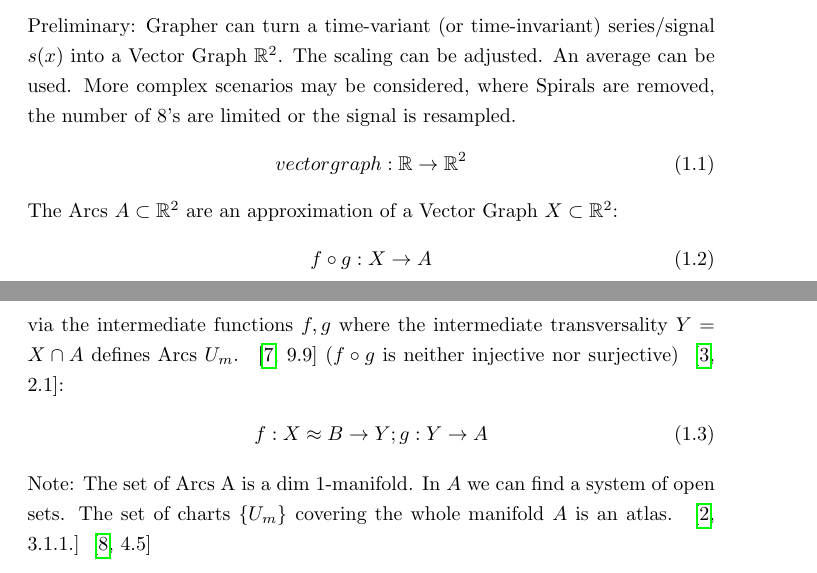
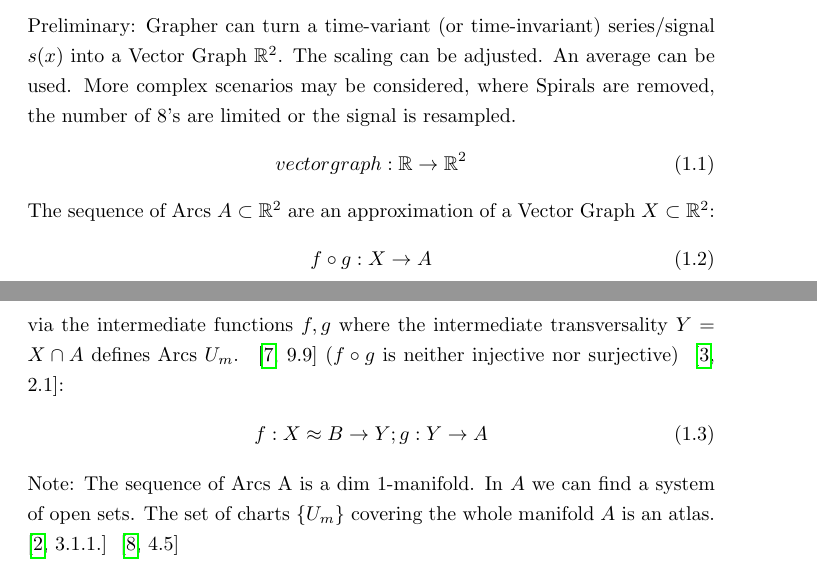
Before and after one commit to specpose/stopeight, a LaTeX thesis (doc/latex/Stopeight_Analyzer.tex): two parts of pages 2 and 3 of 16, joined at a grey line, cut so that both start at the same text. Compiled offline with pdfLaTeX.

Commit message:
FIXED doc latex minor edit

```diff
--- a/doc/latex/Stopeight_Analyzer.tex
+++ b/doc/latex/Stopeight_Analyzer.tex
@@ -30,7 +30,7 @@ Preliminary: Grapher can turn a time-variant (or time-invariant) series/signal $
 \begin{equation}
 vectorgraph: \mathbb{R} \rightarrow \mathbb{R}^2
 \end{equation}
-The Arcs $A \subset \mathbb{R}^2$ are an approximation of a Vector Graph $X \subset \mathbb{R}^2$:
+The sequence of Arcs $A \subset \mathbb{R}^2$ are an approximation of a Vector Graph $X \subset \mathbb{R}^2$:
 \begin{align}
 f \circ g: X \rightarrow A
 \end{align}
@@ -41,7 +41,7 @@ via the intermediate functions $f,g$ where the intermediate transversality $Y =
 \begin{align}
 f: X \approx B \rightarrow Y; g: Y \rightarrow A
 \end{align}
-Note: The set of Arcs A is a dim 1-manifold. In $A$ we can find a system of open sets. The set of charts $\{U_{m}\}$ covering the whole manifold $A$ is an atlas. ~\cite[\nopp 3.1.1.]{Fomenko} ~\cite[\nopp 4.5]{Wall}
+Note: The sequence of Arcs A is a dim 1-manifold. In $A$ we can find a system of open sets. The set of charts $\{U_{m}\}$ covering the whole manifold $A$ is an atlas. ~\cite[\nopp 3.1.1.]{Fomenko} ~\cite[\nopp 4.5]{Wall}
 \begin{align}
 A = \cup_{m}U_{m}
 \end{align}
```
